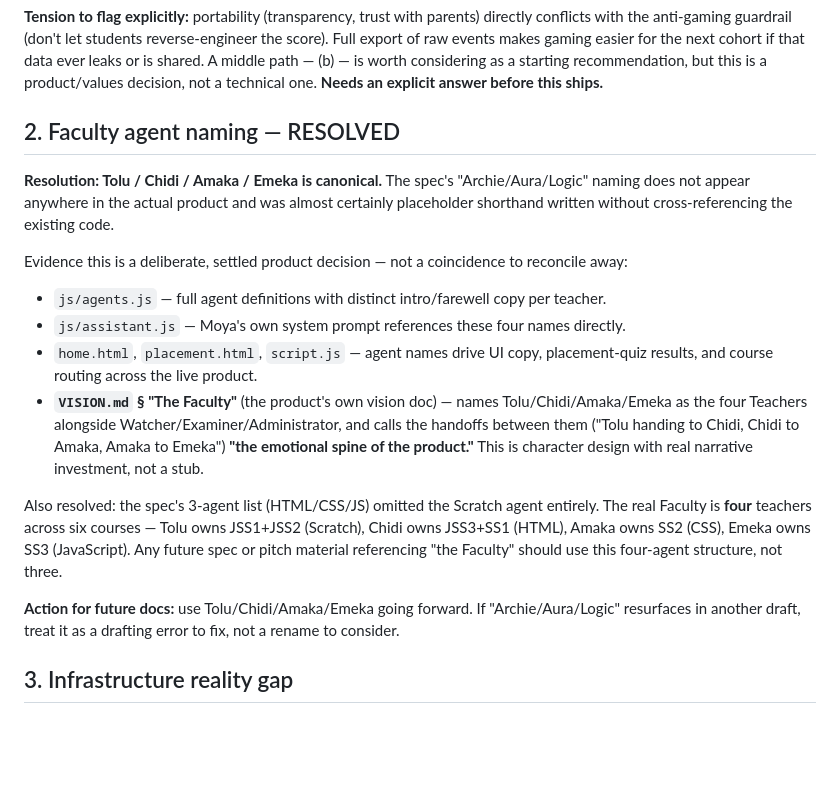
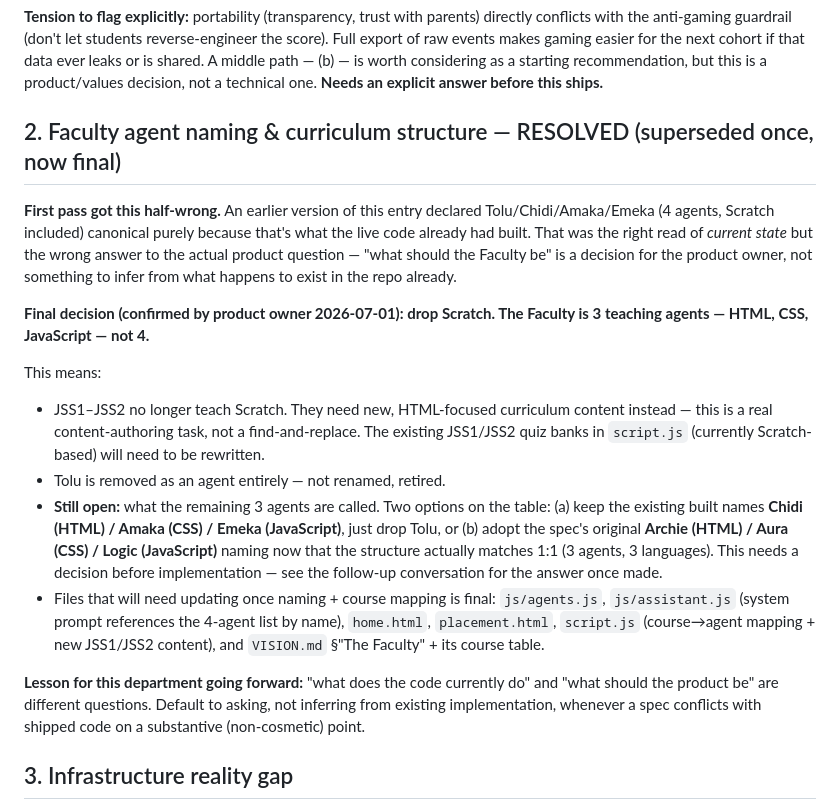
Before and after one commit to adedayocornexology-sys/moyacode, a Markdown page: trust-ledger/open-decisions.md, the part around the change. GitHub-like rendering; blank space fills up the shorter version.

Commit message:
Correct Faculty decision: drop Scratch, 3 agents not 4 (confirmed by product owner)
Reverses the previous entry, which inferred the "canonical" answer from
what the code already had built rather than asking what the product
should be. Product owner has now confirmed: Scratch stage is being
dropped, Faculty is 3 agents (HTML/CSS/JS), not 4. JSS1-JSS2 need new
HTML-focused content to replace the current Scratch curriculum. Still
open: naming for the 3 remaining agents (keep Chidi/Amaka/Emeka minus
Tolu, or adopt the spec's Archie/Aura/Logic naming).

Co-Authored-By: Claude Opus 4.8 <noreply@anthropic.com>
Claude-Session: https://claude.ai/code/session_01W8uZz5DXQXDxphL8JMig6B

```diff
--- a/trust-ledger/open-decisions.md
+++ b/trust-ledger/open-decisions.md
@@ -23,30 +23,36 @@ export of raw events makes gaming easier for the next cohort if that data ever l
 shared. A middle path — (b) — is worth considering as a starting recommendation, but this is a
 product/values decision, not a technical one. **Needs an explicit answer before this ships.**
 
-## 2. Faculty agent naming — RESOLVED
+## 2. Faculty agent naming & curriculum structure — RESOLVED (superseded once, now final)
 
-**Resolution: Tolu / Chidi / Amaka / Emeka is canonical.** The spec's "Archie/Aura/Logic"
-naming does not appear anywhere in the actual product and was almost certainly placeholder
-shorthand written without cross-referencing the existing code.
+**First pass got this half-wrong.** An earlier version of this entry declared
+Tolu/Chidi/Amaka/Emeka (4 agents, Scratch included) canonical purely because that's what the
+live code already had built. That was the right read of *current state* but the wrong answer
+to the actual product question — "what should the Faculty be" is a decision for the product
+owner, not something to infer from what happens to exist in the repo already.
 
-Evidence this is a deliberate, settled product decision — not a coincidence to reconcile away:
+**Final decision (confirmed by product owner 2026-07-01): drop Scratch. The Faculty is 3
+teaching agents — HTML, CSS, JavaScript — not 4.**
 
-- `js/agents.js` — full agent definitions with distinct intro/farewell copy per teacher.
-- `js/assistant.js` — Moya's own system prompt references these four names directly.
-- `home.html`, `placement.html`, `script.js` — agent names drive UI copy, placement-quiz
-  results, and course routing across the live product.
-- **`VISION.md` § "The Faculty"** (the product's own vision doc) — names Tolu/Chidi/Amaka/Emeka
-  as the four Teachers alongside Watcher/Examiner/Administrator, and calls the handoffs between
-  them ("Tolu handing to Chidi, Chidi to Amaka, Amaka to Emeka") **"the emotional spine of the
-  product."** This is character design with real narrative investment, not a stub.
+This means:
+- JSS1–JSS2 no longer teach Scratch. They need new, HTML-focused curriculum content instead —
+  this is a real content-authoring task, not a find-and-replace. The existing JSS1/JSS2 quiz
+  banks in `script.js` (currently Scratch-based) will need to be rewritten.
+- Tolu is removed as an agent entirely — not renamed, retired.
+- **Still open:** what the remaining 3 agents are called. Two options on the table:
+  (a) keep the existing built names **Chidi (HTML) / Amaka (CSS) / Emeka (JavaScript)**, just
+  drop Tolu, or (b) adopt the spec's original **Archie (HTML) / Aura (CSS) / Logic (JavaScript)**
+  naming now that the structure actually matches 1:1 (3 agents, 3 languages). This needs a
+  decision before implementation — see the follow-up conversation for the answer once made.
+- Files that will need updating once naming + course mapping is final: `js/agents.js`,
+  `js/assistant.js` (system prompt references the 4-agent list by name), `home.html`,
+  `placement.html`, `script.js` (course→agent mapping + new JSS1/JSS2 content), and `VISION.md`
+  §"The Faculty" + its course table.
 
-Also resolved: the spec's 3-agent list (HTML/CSS/JS) omitted the Scratch agent entirely. The
-real Faculty is **four** teachers across six courses — Tolu owns JSS1+JSS2 (Scratch), Chidi
-owns JSS3+SS1 (HTML), Amaka owns SS2 (CSS), Emeka owns SS3 (JavaScript). Any future spec or
-pitch material referencing "the Faculty" should use this four-agent structure, not three.
-
-**Action for future docs:** use Tolu/Chidi/Amaka/Emeka going forward. If "Archie/Aura/Logic"
-resurfaces in another draft, treat it as a drafting error to fix, not a rename to consider.
+**Lesson for this department going forward:** "what does the code currently do" and "what
+should the product be" are different questions. Default to asking, not inferring from existing
+implementation, whenever a spec conflicts with shipped code on a substantive (non-cosmetic)
+point.
 
 ## 3. Infrastructure reality gap
 
```
Also changed, not shown: trust-ledger/CLAUDE.md (+6 -4 lines).
